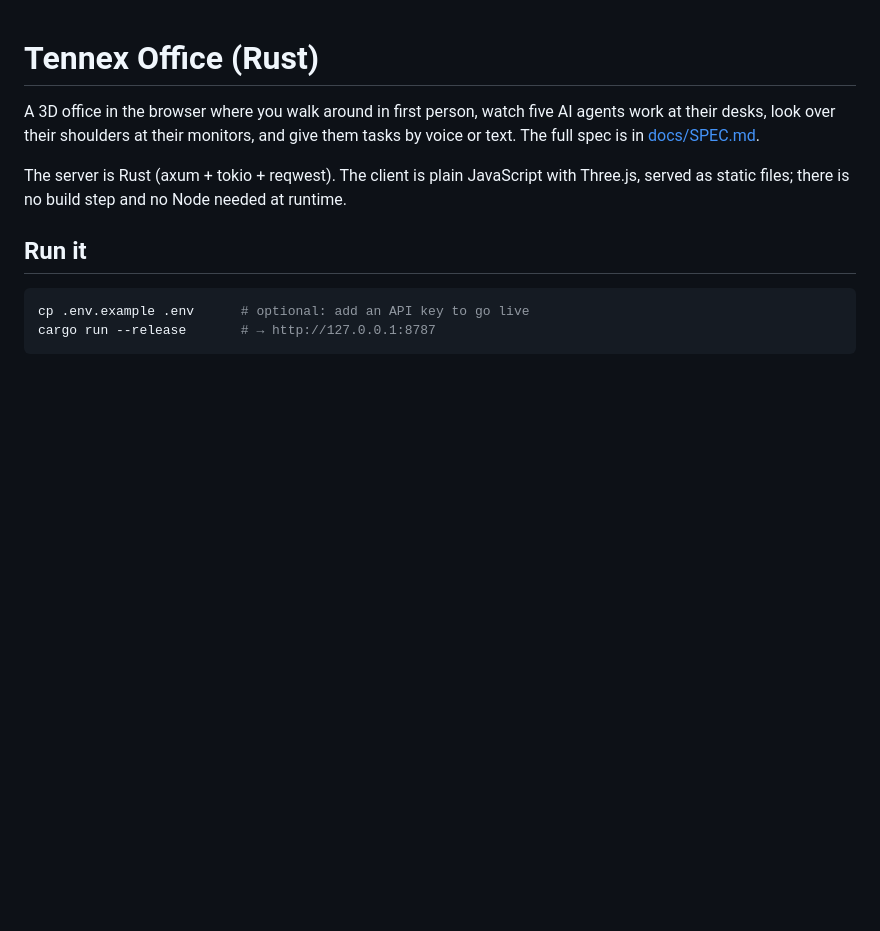
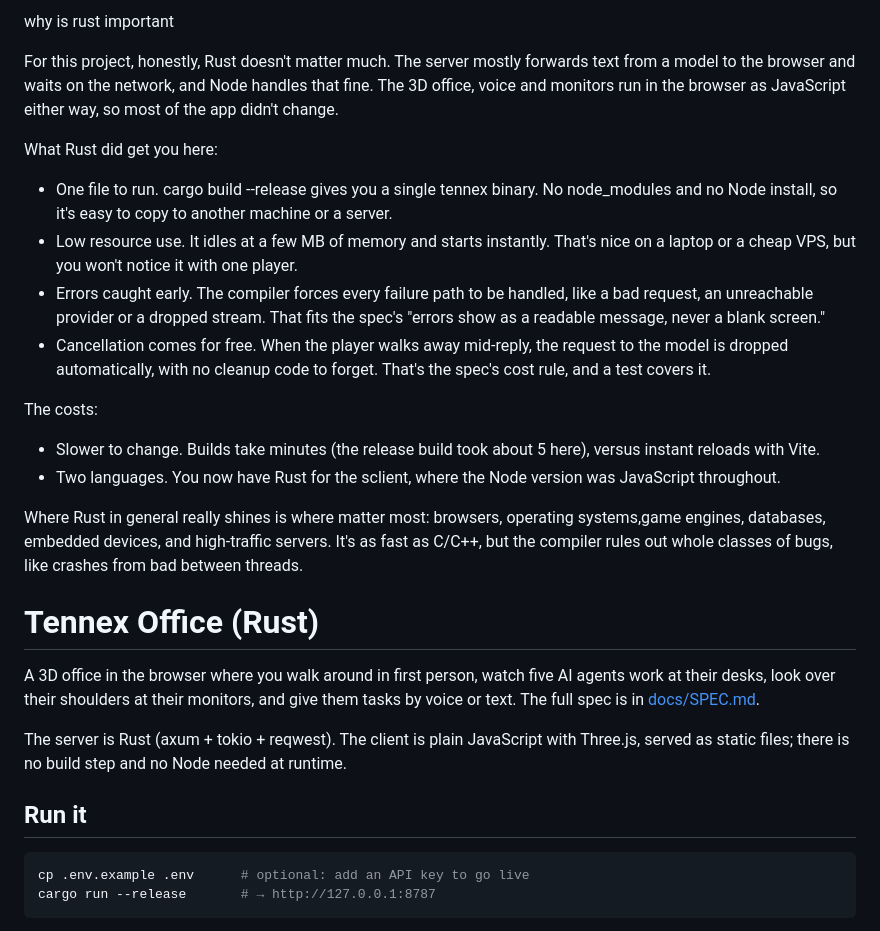
Before and after one commit to ElvinLearning/tennexButRust, a Markdown page: README.md, the part around the change. GitHub-like rendering; blank space fills up the shorter version.

Commit message:
Document Rust's importance and project implications
Added a section explaining the importance of Rust for the project, including benefits and costs associated with using Rust compared to Node.

```diff
--- a/README.md
+++ b/README.md
@@ -1,3 +1,25 @@
+why is rust important
+
+For this project, honestly, Rust doesn't matter much. The server mostly forwards text from a model to the browser and waits on the network, and Node handles that fine. The 3D office, voice and monitors run in the browser as JavaScript either way, so most of the app didn't change.
+
+What Rust did get you here:
+
+- One file to run. cargo build --release gives you a single tennex binary. No node_modules and no Node install, so it's easy to copy to another machine or a server.
+- Low resource use. It idles at a few MB of memory and starts instantly. That's nice on a laptop or a cheap VPS, but you won't notice it with one player.
+- Errors caught early. The compiler forces every failure path to be handled, like a bad request, an unreachable provider or a dropped stream. That fits the spec's "errors show as a readable message, never a blank screen."
+- Cancellation comes for free. When the player walks away mid-reply, the request to the model is dropped automatically, with no cleanup code to forget. That's the spec's cost rule, and a test covers it.
+
+The costs:
+
+- Slower to change. Builds take minutes (the release build took about 5 here), versus instant reloads with Vite.
+- Two languages. You now have Rust for the sclient, where the Node version was JavaScript throughout.
+
+Where Rust in general really shines is where matter most: browsers, operating systems,game engines, databases, embedded devices, and high-traffic servers. It's as fast as C/C++, but the compiler rules out whole classes of bugs, like crashes from bad between threads.
+
+
+
+
+
 # Tennex Office (Rust)
 
 A 3D office in the browser where you walk around in first person, watch five AI agents work at their desks, look over their shoulders at their monitors, and give them tasks by voice or text. The full spec is in [docs/SPEC.md](docs/SPEC.md).
```
